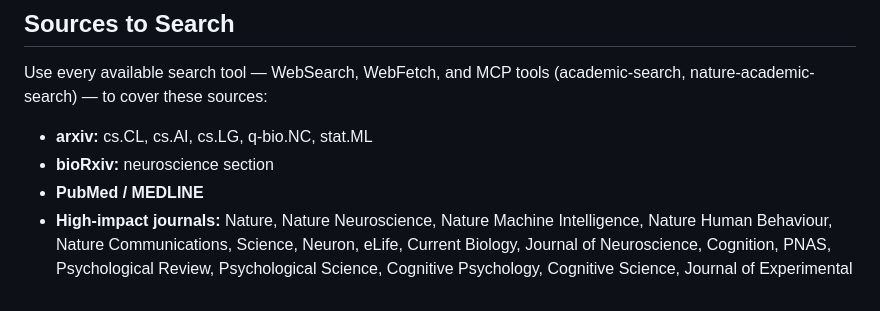
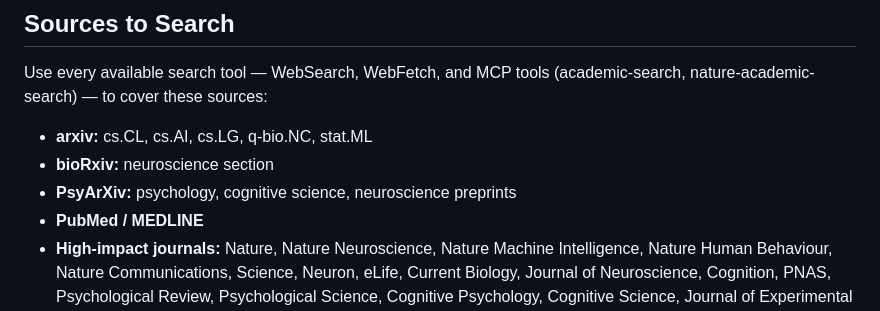
Before and after one commit to qihongl/paper-tracking, a Markdown page: prompts/daily-paper-tracker.md, the part around the change. Drawn GitHub-style.

```diff
--- a/prompts/daily-paper-tracker.md
+++ b/prompts/daily-paper-tracker.md
@@ -10,6 +10,7 @@ Use every available search tool — WebSearch, WebFetch, and MCP tools (academic
 
 - **arxiv:** cs.CL, cs.AI, cs.LG, q-bio.NC, stat.ML
 - **bioRxiv:** neuroscience section
+- **PsyArXiv:** psychology, cognitive science, neuroscience preprints
 - **PubMed / MEDLINE**
 - **High-impact journals:** Nature, Nature Neuroscience, Nature Machine Intelligence, Nature Human Behaviour, Nature Communications, Science, Neuron, eLife, Current Biology, Journal of Neuroscience, Cognition, PNAS, Psychological Review, Psychological Science, Cognitive Psychology, Cognitive Science, Journal of Experimental Psychology: General, Memory & Cognition, Hippocampus, NeuroImage, PLOS Computational Biology, Journal of Cognitive Neuroscience, Cerebral Cortex, eNeuro, Network Neuroscience, Trends in Cognitive Sciences, Communications Psychology, Learning & Memory, Neurobiology of Learning and Memory, Psychonomic Bulletin & Review, Neural Computation, Current Opinion in Neurobiology, Current Opinion in Behavioral Sciences, Neuroscience & Biobehavioral Reviews, Journal of Memory and Language, Annual Review of Neuroscience, Annual Review of Psychology, Behavioral and Brain Sciences
 - **ML conferences (for computational work):** NeurIPS, ICLR, ICML, COSYNE (check recent proceedings)
```
Also changed, not shown: README.md (+1 -0 lines).
